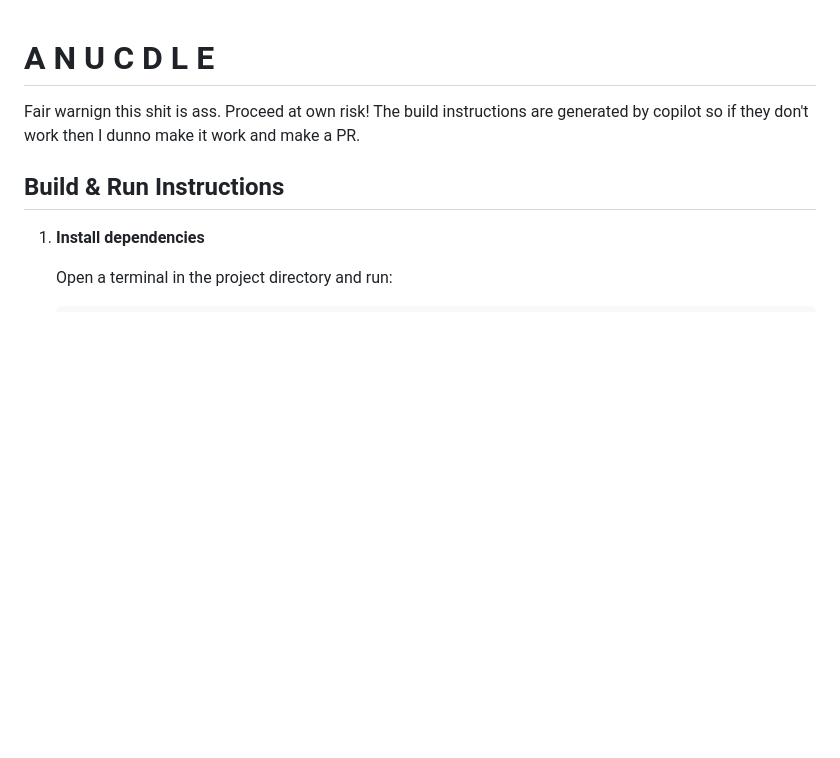
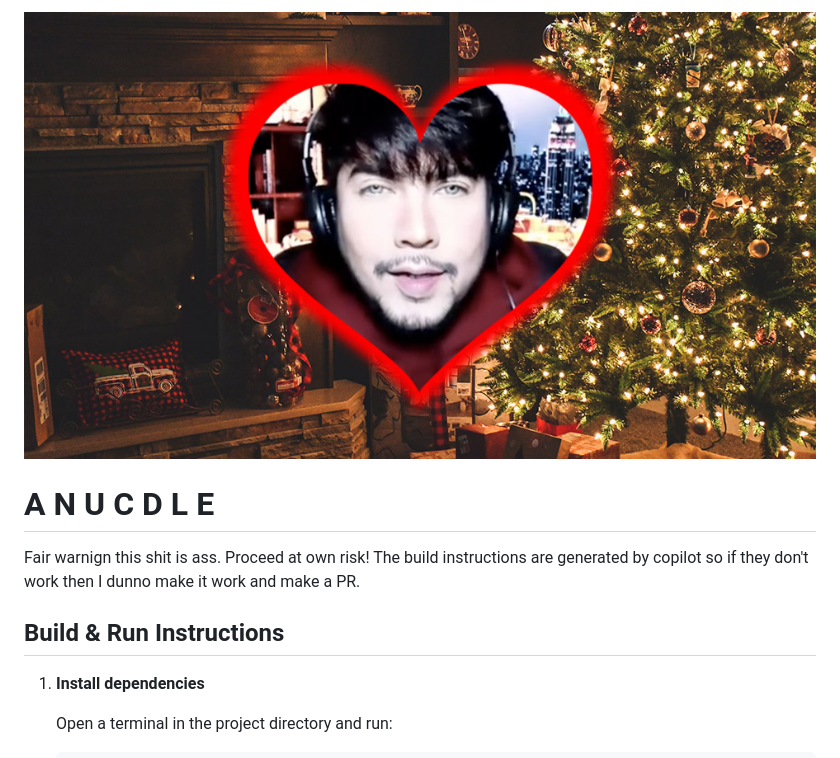
Before and after one commit to VerneriPudas/Anucdle, a Markdown page: README.md, the part around the change. GitHub-like rendering; pictures changed too: anuc.jpg (added); blank space fills up the shorter version.

```diff
--- a/README.md
+++ b/README.md
@@ -1,3 +1,5 @@
+![Anuc my beloved](anuc.jpg)
+
 # A N U C D L E
 
 Fair warnign this shit is ass. Proceed at own risk!
```
Also changed, not shown: anuc2.jpg (added), 15 other files.
